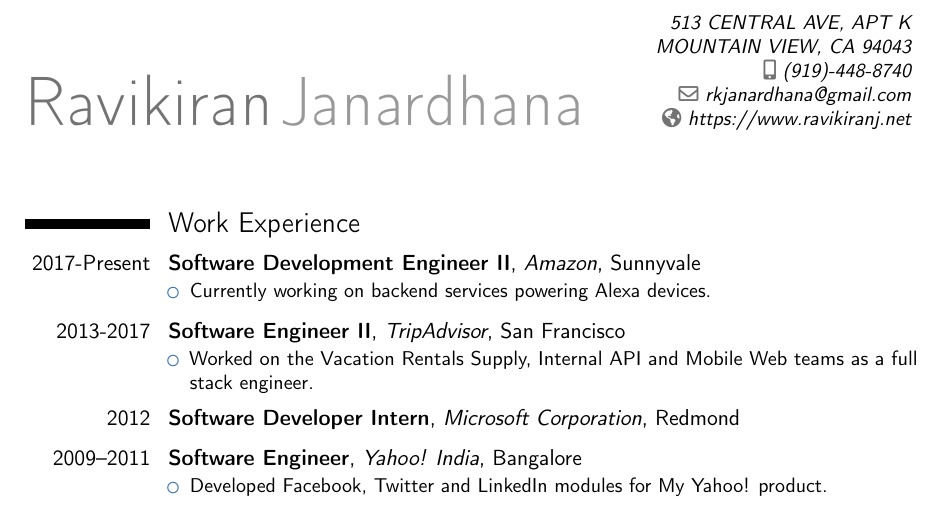
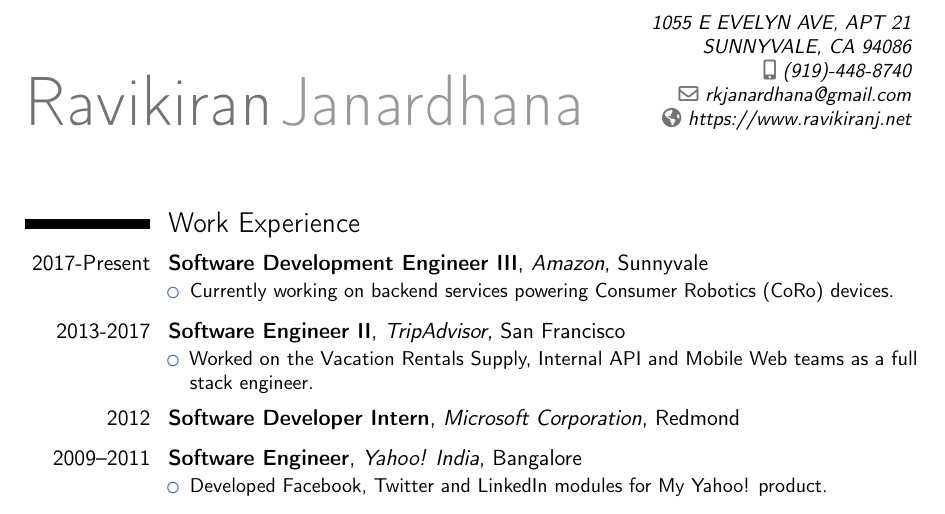
Before and after one commit to ravikiranj/resume, a LaTeX CV (ravikiranj.tex): part of the page, cut so that both start at the same text. Compiled offline with pdfLaTeX.

Commit message:
Updated Resume

```diff
--- a/ravikiranj.tex
+++ b/ravikiranj.tex
@@ -20,7 +20,7 @@
 % personal data
 \firstname{\textcolor{firstNameColor}{Ravikiran}}
 \familyname{\textcolor{familyNameColor}{Janardhana}}
-\address{513 CENTRAL AVE, APT K}{MOUNTAIN VIEW, CA 94043}
+\address{1055 E EVELYN AVE, APT 21}{SUNNYVALE, CA 94086}
 \mobile{(919)-448-8740}
 \email{rkjanardhana@gmail.com}
 \homepage{https://www.ravikiranj.net}
@@ -40,9 +40,9 @@
 \maketitle
 % Work Experience
 \section{Work Experience}
-\cventry{2017-Present}{Software Development Engineer II}{Amazon}{Sunnyvale}{}{
+\cventry{2017-Present}{Software Development Engineer III}{Amazon}{Sunnyvale}{}{
 \begin{itemize}
-\item{Currently working on backend services powering Alexa devices.}
+    \item{Currently working on backend services powering Consumer Robotics (CoRo) devices.}
 \end{itemize}}
 
 \vspace{1mm}
```
Also changed, not shown: ravikiranj.pdf.
